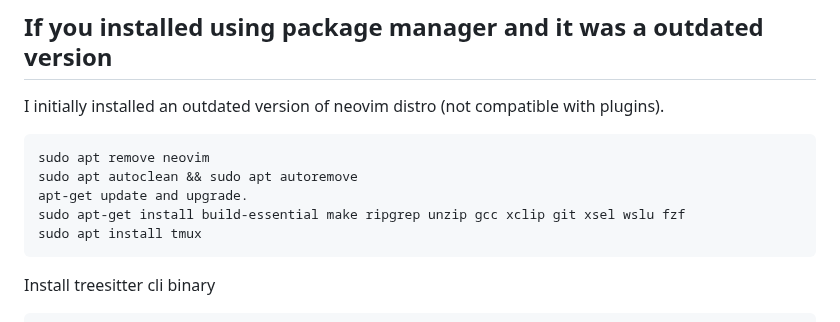
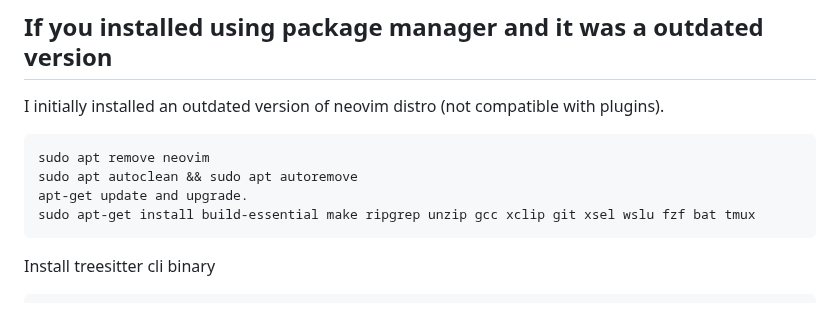
Before and after one commit to luised94/my_config, a Markdown page: README.md, the part around the change. Rendered like a GitHub page.

Commit message:
Add tmux and bat to install code.

````diff
--- a/README.md
+++ b/README.md
@@ -8,8 +8,7 @@ I initially installed an outdated version of neovim distro (not compatible with
 sudo apt remove neovim
 sudo apt autoclean && sudo apt autoremove
 apt-get update and upgrade.
-sudo apt-get install build-essential make ripgrep unzip gcc xclip git xsel wslu fzf
-sudo apt install tmux
+sudo apt-get install build-essential make ripgrep unzip gcc xclip git xsel wslu fzf bat tmux
 ```
 
 Install treesitter cli binary
````
